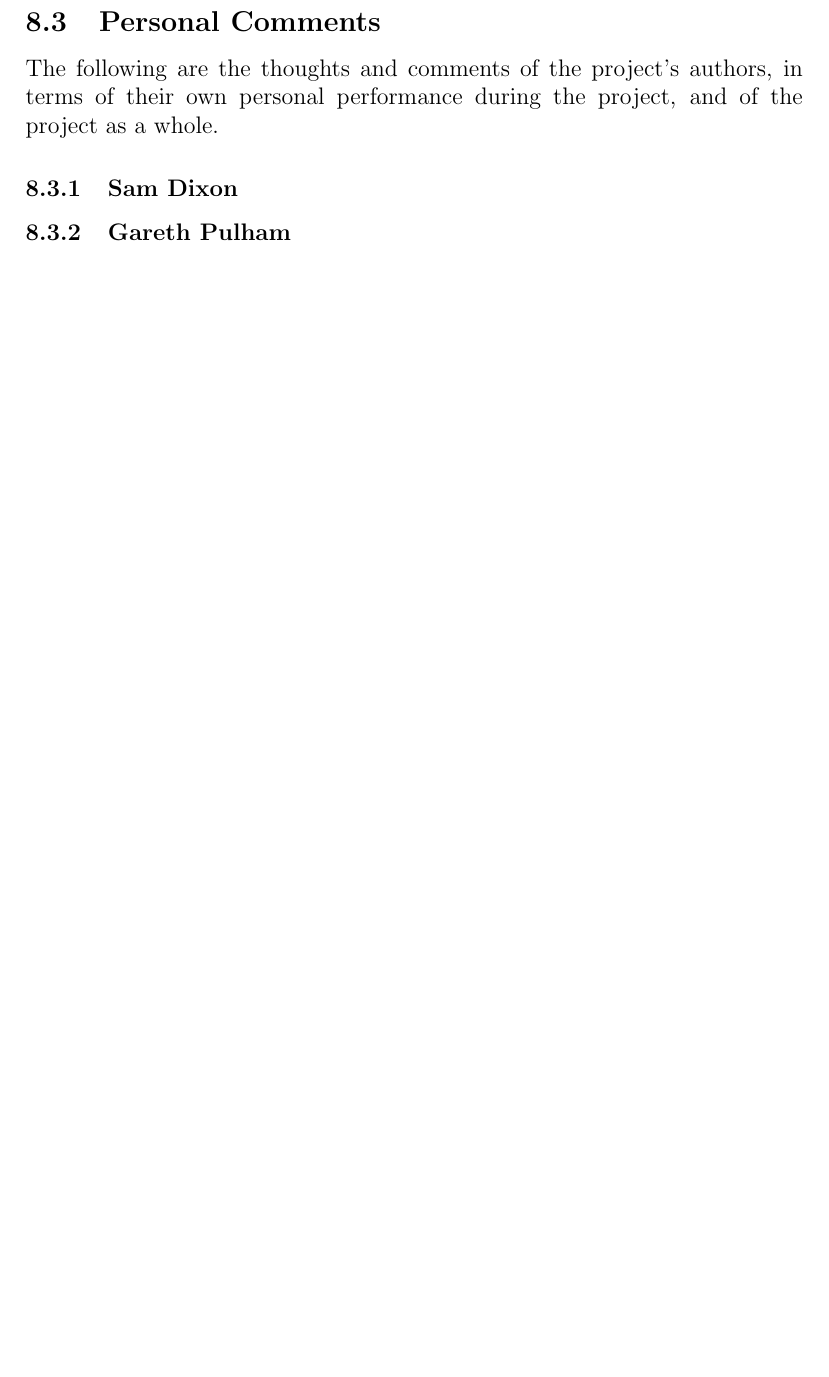
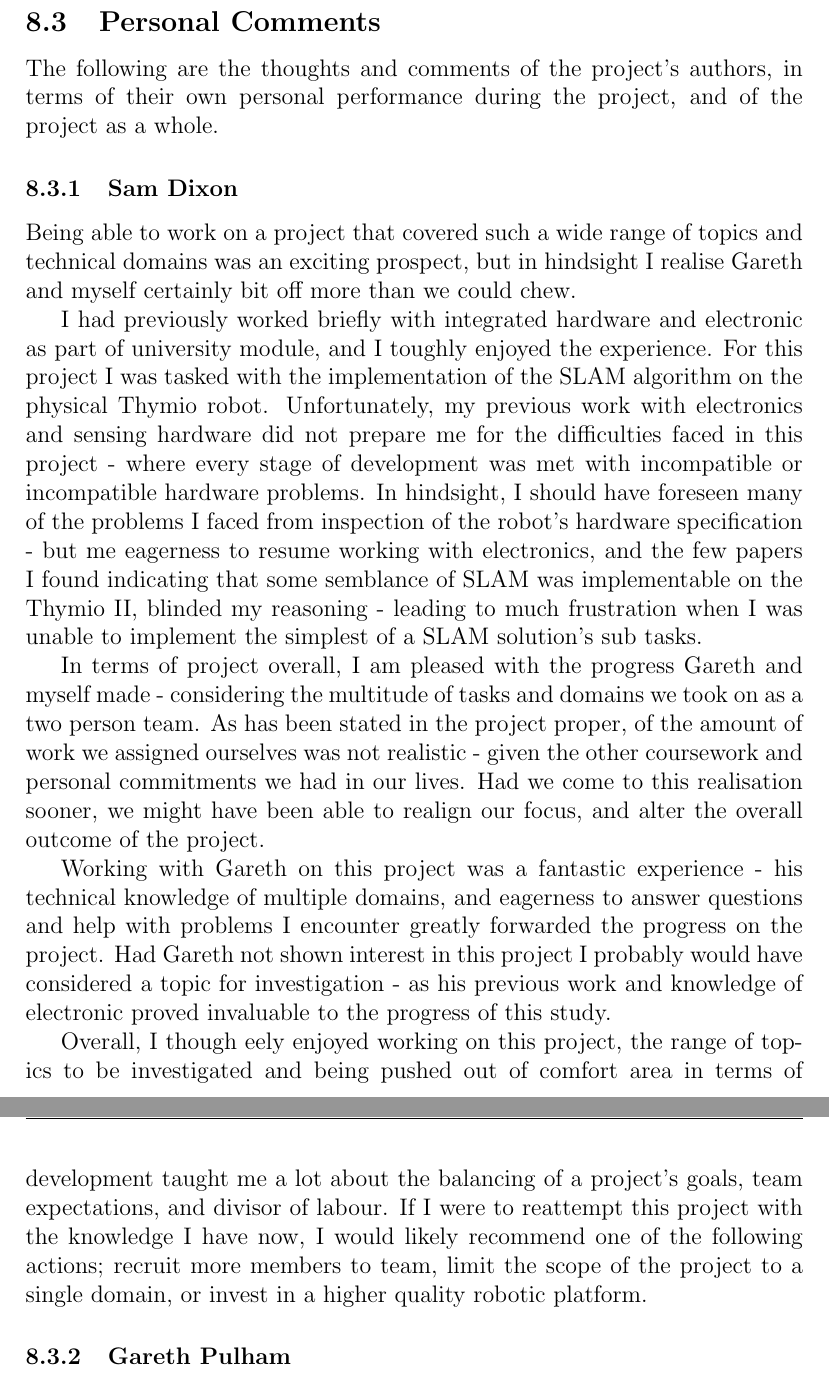
Before and after one commit to neaop/set11516_report, a LaTeX paper (tex/report.tex, which reads tex/report_reflection.tex): part of page 36 of 39 before the commit and two parts of pages 36 and 37 of 40 after it, the two joined at a grey line, cut so that both start at the same text, the shorter picture padded with empty space. Compiled offline with pdfLaTeX.

Commit message:
Add personal reflection

```diff
--- a/tex/report_reflection.tex
+++ b/tex/report_reflection.tex
@@ -89,5 +89,47 @@ in terms of their own personal performance during the project, and of the
 project as a whole.
 
 \subsubsection{Sam Dixon}
+Being able to work on a project that covered such a wide range of topics and
+technical domains was an exciting prospect, but in hindsight I realise Gareth
+and myself certainly bit off more than we could chew.
+
+I had previously worked briefly with integrated hardware and electronic as
+part of university module, and I toughly enjoyed the experience.
+For this project I was tasked with the implementation of the SLAM algorithm on
+the physical Thymio robot.
+Unfortunately, my previous work with electronics and sensing hardware did not
+prepare me for the difficulties faced in this project - where every stage of
+development was met with incompatible or incompatible hardware problems.
+In hindsight, I should have foreseen many of the problems I faced from
+inspection of the robot's hardware specification - but me eagerness to resume
+working with electronics, and the few papers I found indicating that some
+semblance of SLAM was implementable on the Thymio II, blinded my reasoning -
+leading to much frustration when I was unable to implement the simplest of
+a SLAM solution's sub tasks.
+
+In terms of project overall, I am pleased with the progress Gareth and myself
+made - considering the multitude of tasks and domains we took on as a two
+person team.
+As has been stated in the project proper, of the amount of work we assigned
+ourselves was not realistic - given the other coursework and personal
+commitments we had in our lives.
+Had we come to this realisation sooner, we might have been able to realign our
+focus, and alter the overall outcome of the project.
+
+Working with Gareth on this project was a fantastic experience - his technical
+knowledge of multiple domains, and eagerness to answer questions and help
+with problems I encounter greatly forwarded the progress on the project.
+Had Gareth not shown interest in this project I probably would have considered a
+topic for investigation - as his previous work and knowledge of electronic
+proved invaluable to the progress of this study.
+
+Overall, I though eely enjoyed working on this project, the range of topics to
+be investigated and being pushed out of comfort area in terms of development
+taught me a lot about the balancing of a project's goals, team expectations,
+and divisor of labour.
+If I were to reattempt this project with the knowledge I have now, I would
+likely recommend one of the following actions; recruit more members to team,
+limit the scope of the project to a single domain, or invest in a higher
+quality robotic platform.
 
 \subsubsection{Gareth Pulham}
```
